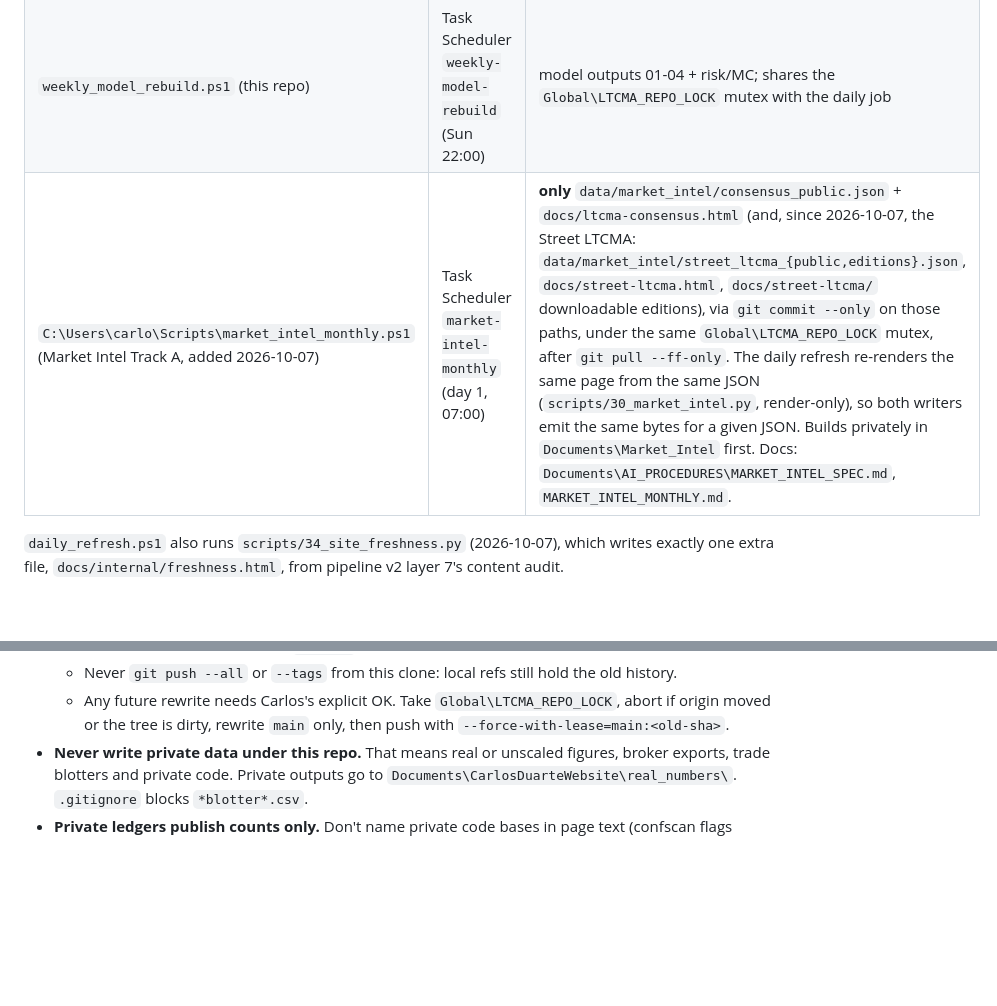
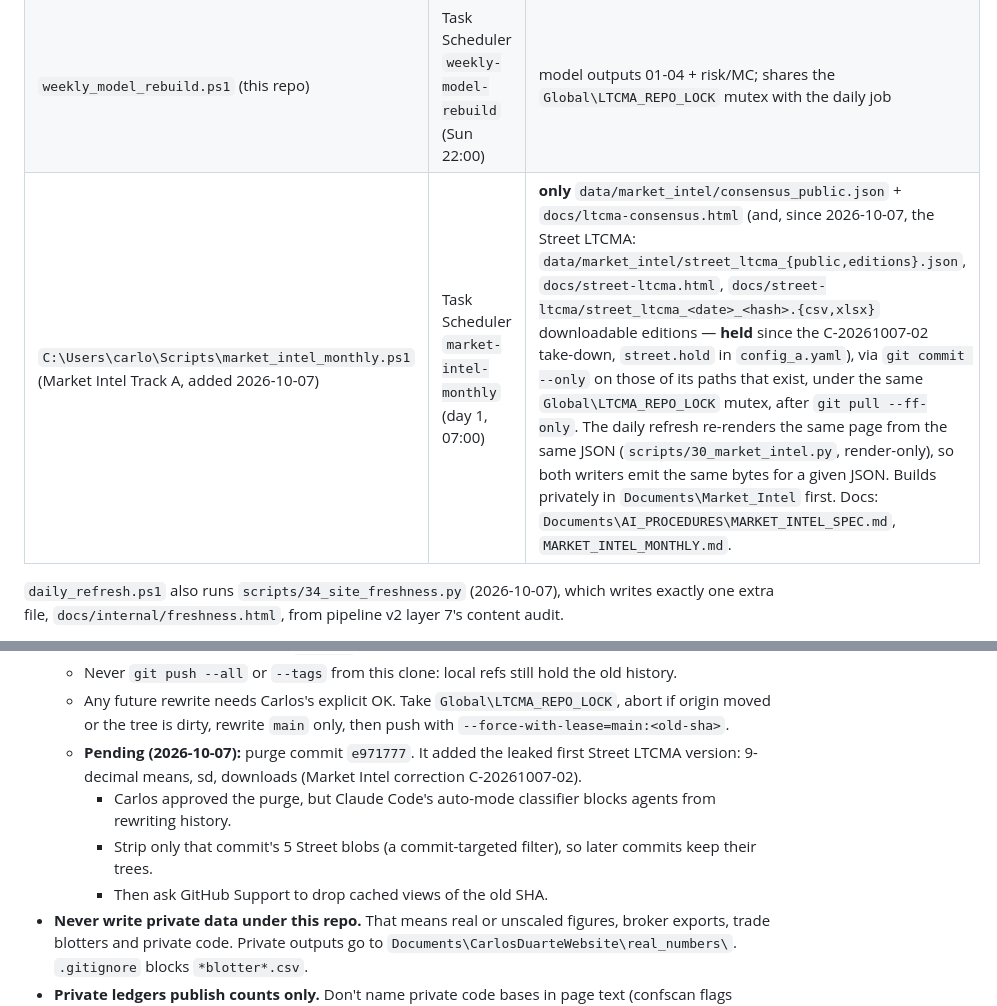
Before and after one commit to DuiArte/ltcma, a Markdown page: AI_PROCEDURES/WEBSITE_PUSH_SOURCES.md, 2 parts joined by grey strips. Drawn GitHub-style; blank space fills up the shorter version.

Commit message:
docs: Street LTCMA down and held (C-20261007-02); purge of e971777 pending
PIPELINES_GAPS: Street row -> DOWN since 11:43, held by street.hold, nav tab
hides itself, layer-7 surfaces parked under _suspended; human input = Carlos
purges e971777 then lifts the hold. PUSH_SOURCES: Market Intel writer row notes
the hold and content-addressed downloads; pending commit-targeted purge of
e971777 (approved by Carlos; blocked for agents by the auto-mode classifier).

Co-Authored-By: Claude Opus 5.5 <noreply@anthropic.com>

```diff
--- a/AI_PROCEDURES/WEBSITE_PUSH_SOURCES.md
+++ b/AI_PROCEDURES/WEBSITE_PUSH_SOURCES.md
@@ -12,7 +12,7 @@ job, script or clone that writes here, check this list — and add yourself to i
 |---|---|---|
 | `daily_refresh.ps1` (this repo) | Task Scheduler `daily-website-refresh` | all generated `docs/` + `data/`; runs `scripts/*.py`, load-bearing guards (`guard_decimals`, `guard_no_snapshot`), then `git commit` + `git push origin main` |
 | `weekly_model_rebuild.ps1` (this repo) | Task Scheduler `weekly-model-rebuild` (Sun 22:00) | model outputs 01-04 + risk/MC; shares the `Global\LTCMA_REPO_LOCK` mutex with the daily job |
-| `C:\Users\carlo\Scripts\market_intel_monthly.ps1` (Market Intel Track A, added 2026-10-07) | Task Scheduler `market-intel-monthly` (day 1, 07:00) | **only** `data/market_intel/consensus_public.json` + `docs/ltcma-consensus.html` (and, since 2026-10-07, the Street LTCMA: `data/market_intel/street_ltcma_{public,editions}.json`, `docs/street-ltcma.html`, `docs/street-ltcma/` downloadable editions), via `git commit --only` on those paths, under the same `Global\LTCMA_REPO_LOCK` mutex, after `git pull --ff-only`. The daily refresh re-renders the same page from the same JSON (`scripts/30_market_intel.py`, render-only), so both writers emit the same bytes for a given JSON. Builds privately in `Documents\Market_Intel` first. Docs: `Documents\AI_PROCEDURES\MARKET_INTEL_SPEC.md`, `MARKET_INTEL_MONTHLY.md`. |
+| `C:\Users\carlo\Scripts\market_intel_monthly.ps1` (Market Intel Track A, added 2026-10-07) | Task Scheduler `market-intel-monthly` (day 1, 07:00) | **only** `data/market_intel/consensus_public.json` + `docs/ltcma-consensus.html` (and, since 2026-10-07, the Street LTCMA: `data/market_intel/street_ltcma_{public,editions}.json`, `docs/street-ltcma.html`, `docs/street-ltcma/street_ltcma_<date>_<hash>.{csv,xlsx}` downloadable editions — **held** since the C-20261007-02 take-down, `street.hold` in `config_a.yaml`), via `git commit --only` on those of its paths that exist, under the same `Global\LTCMA_REPO_LOCK` mutex, after `git pull --ff-only`. The daily refresh re-renders the same page from the same JSON (`scripts/30_market_intel.py`, render-only), so both writers emit the same bytes for a given JSON. Builds privately in `Documents\Market_Intel` first. Docs: `Documents\AI_PROCEDURES\MARKET_INTEL_SPEC.md`, `MARKET_INTEL_MONTHLY.md`. |
 
 `daily_refresh.ps1` also runs `scripts/34_site_freshness.py` (2026-10-07), which writes
 exactly one extra file, `docs/internal/freshness.html`, from pipeline v2 layer 7's content audit.
@@ -79,6 +79,13 @@ implement them, don't re-litigate them. The operational minimum:
   - Any future rewrite needs Carlos's explicit OK. Take `Global\LTCMA_REPO_LOCK`, abort if
     origin moved or the tree is dirty, rewrite `main` only, then push with
     `--force-with-lease=main:<old-sha>`.
+  - **Pending (2026-10-07):** purge commit `e971777`. It added the leaked first Street LTCMA
+    version: 9-decimal means, sd, downloads (Market Intel correction C-20261007-02).
+    - Carlos approved the purge, but Claude Code's auto-mode classifier blocks agents from
+      rewriting history.
+    - Strip only that commit's 5 Street blobs (a commit-targeted filter), so later commits keep
+      their trees.
+    - Then ask GitHub Support to drop cached views of the old SHA.
 - **Never write private data under this repo.** That means real or unscaled figures, broker
   exports, trade blotters and private code. Private outputs go to
   `Documents\CarlosDuarteWebsite\real_numbers\`. `.gitignore` blocks `*blotter*.csv`.
```
Also changed, not shown: AI_PROCEDURES/WEBSITE_PIPELINES_GAPS.md (+1 -1 lines).
